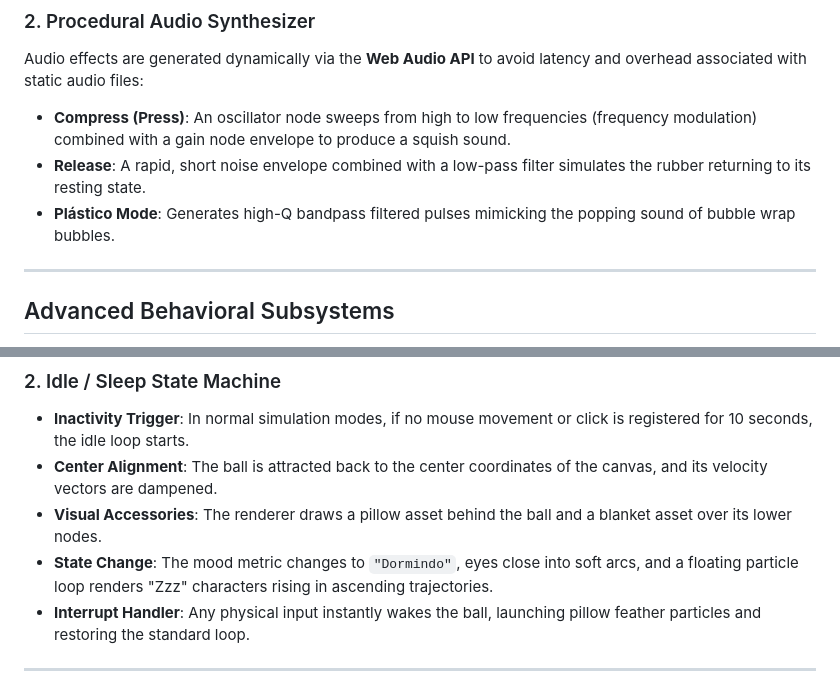
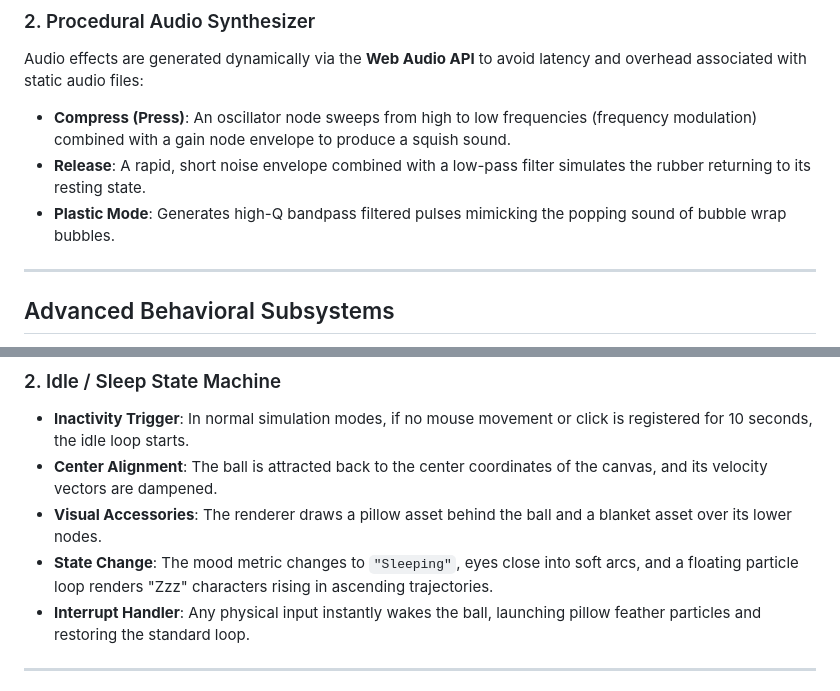
Before and after one commit to Leosdc/squeezeit, a Markdown page: README.md, 2 parts joined by grey strips. GitHub-like rendering.

Commit message:
docs: correct typos by updating Plástico to Plastic and Dormindo to Sleeping

```diff
--- a/README.md
+++ b/README.md
@@ -18,7 +18,7 @@ The application employs a custom soft-body physics engine based on Verlet integr
 Audio effects are generated dynamically via the **Web Audio API** to avoid latency and overhead associated with static audio files:
 - **Compress (Press)**: An oscillator node sweeps from high to low frequencies (frequency modulation) combined with a gain node envelope to produce a squish sound.
 - **Release**: A rapid, short noise envelope combined with a low-pass filter simulates the rubber returning to its resting state.
-- **Plástico Mode**: Generates high-Q bandpass filtered pulses mimicking the popping sound of bubble wrap bubbles.
+- **Plastic Mode**: Generates high-Q bandpass filtered pulses mimicking the popping sound of bubble wrap bubbles.
 
 ---
 
@@ -35,7 +35,7 @@ While designed as a stress-relief simulator, the codebase contains advanced stat
 - **Inactivity Trigger**: In normal simulation modes, if no mouse movement or click is registered for 10 seconds, the idle loop starts.
 - **Center Alignment**: The ball is attracted back to the center coordinates of the canvas, and its velocity vectors are dampened.
 - **Visual Accessories**: The renderer draws a pillow asset behind the ball and a blanket asset over its lower nodes.
-- **State Change**: The mood metric changes to `"Dormindo"`, eyes close into soft arcs, and a floating particle loop renders "Zzz" characters rising in ascending trajectories.
+- **State Change**: The mood metric changes to `"Sleeping"`, eyes close into soft arcs, and a floating particle loop renders "Zzz" characters rising in ascending trajectories.
 - **Interrupt Handler**: Any physical input instantly wakes the ball, launching pillow feather particles and restoring the standard loop.
 
 ---
```
